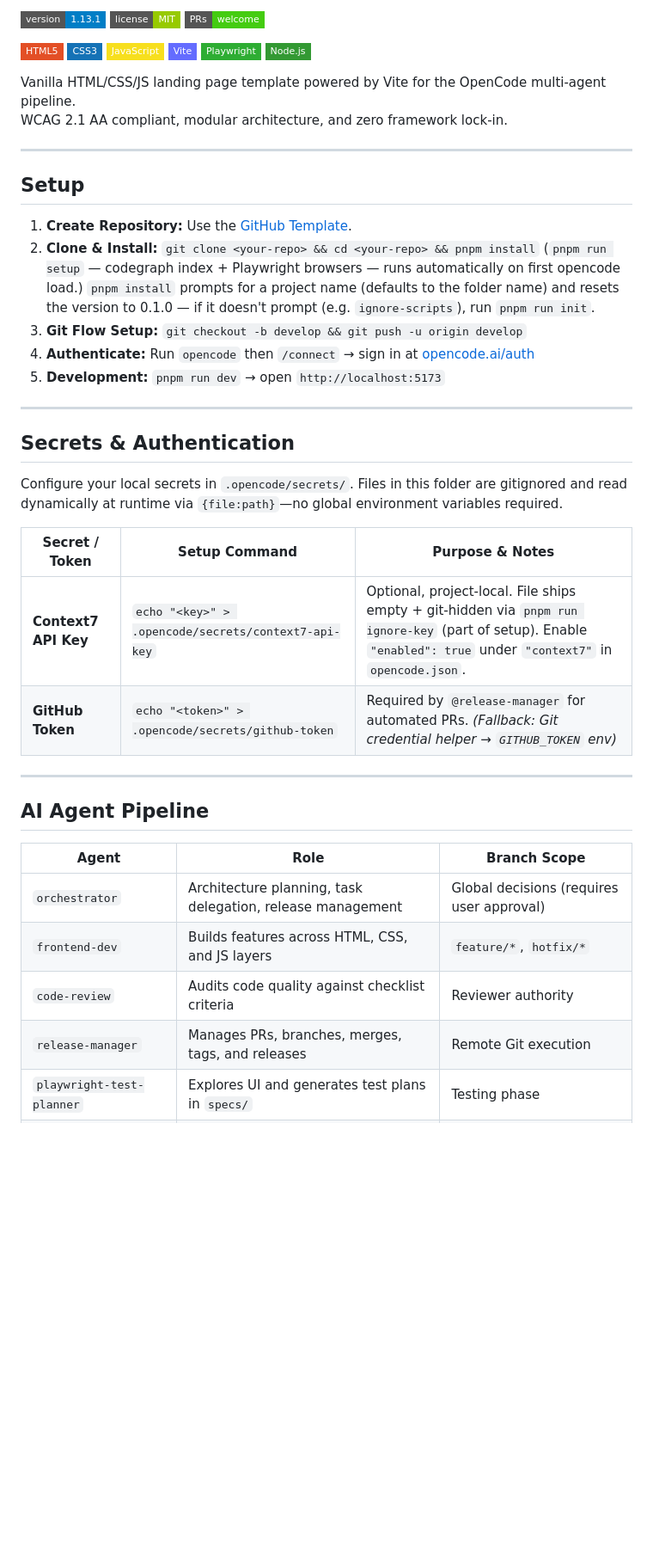
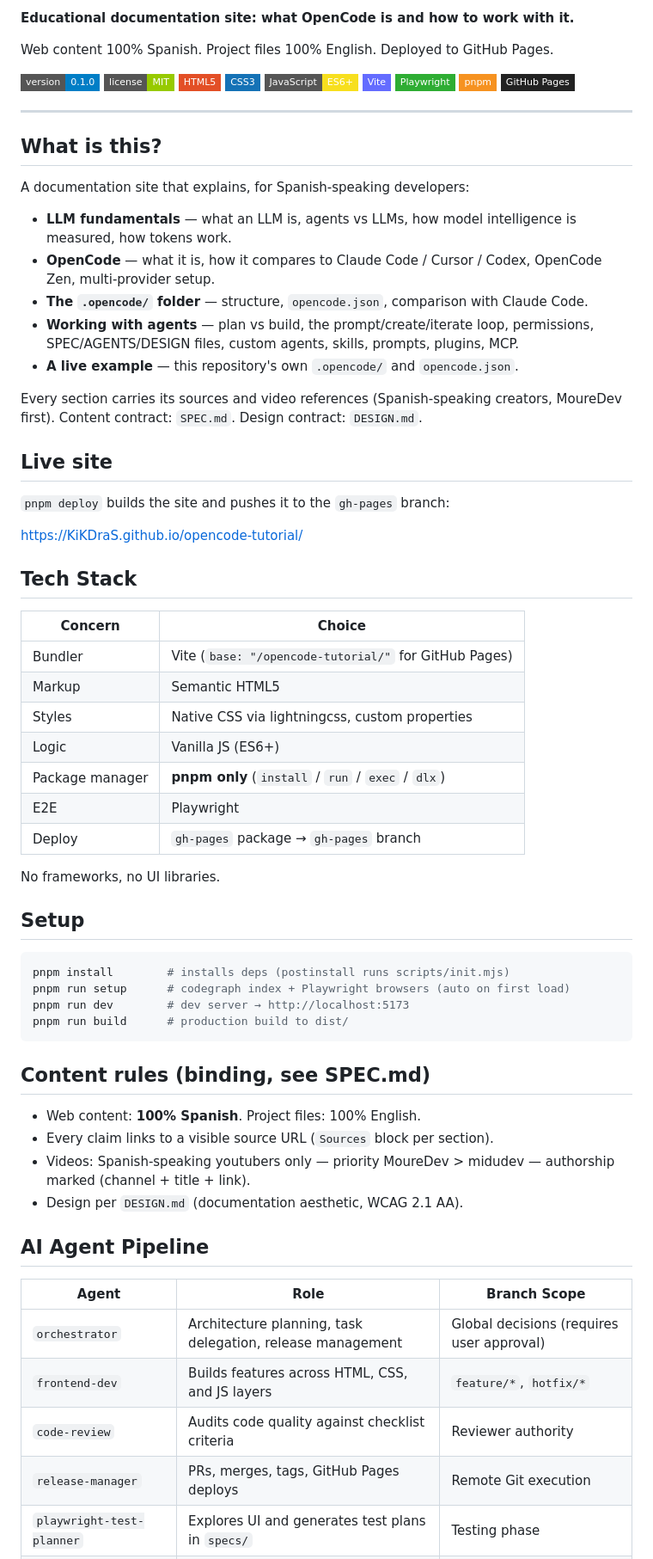
Before and after one commit to KiKDraS/opencode-tutorial, a Markdown page: README.md, the part around one of its changes. Shown at 86% size. GitHub-like rendering; badges without logos; blank space fills up the shorter version.

Commit message:
docs: rewrite README for docs-site intent

````diff
--- a/README.md
+++ b/README.md
@@ -2,50 +8,67 @@
 
-![Version](https://img.shields.io/badge/version-1.13.1-blue?style=flat-square)
+**Educational documentation site: what OpenCode is and how to work with it.**
+
+Web content 100% Spanish. Project files 100% English. Deployed to GitHub Pages.
+
+![Version](https://img.shields.io/badge/version-0.1.0-blue?style=flat-square)
 ![License](https://img.shields.io/badge/license-MIT-green?style=flat-square)
-![PRs Welcome](https://img.shields.io/badge/PRs-welcome-brightgreen?style=flat-square)
-
 ![HTML5](https://img.shields.io/badge/HTML5-E34F26?style=flat-square&logo=html5&logoColor=white)
 ![CSS3](https://img.shields.io/badge/CSS3-1572B6?style=flat-square&logo=css3&logoColor=white)
-![JavaScript](https://img.shields.io/badge/JavaScript-F7DF1E?style=flat-square&logo=javascript&logoColor=black)
+![JavaScript](https://img.shields.io/badge/JavaScript-ES6+-F7DF1E?style=flat-square&logo=javascript&logoColor=black)
 ![Vite](https://img.shields.io/badge/Vite-646CFF?style=flat-square&logo=vite&logoColor=white)
 ![Playwright](https://img.shields.io/badge/Playwright-2EAD33?style=flat-square&logo=playwright&logoColor=white)
-![Node.js](https://img.shields.io/badge/Node.js-339933?style=flat-square&logo=nodedotjs&logoColor=white)
-
-Vanilla HTML/CSS/JS landing page template powered by Vite for the OpenCode
-multi-agent pipeline.
-WCAG 2.1 AA compliant, modular architecture, and zero framework lock-in.
+![pnpm](https://img.shields.io/badge/pnpm-F69220?style=flat-square&logo=pnpm&logoColor=white)
+![GitHub Pages](https://img.shields.io/badge/GitHub%20Pages-222222?style=flat-square&logo=githubpages&logoColor=white)
 
 ---
 
+## What is this?
+
+A documentation site that explains, for Spanish-speaking developers:
+
+- **LLM fundamentals** — what an LLM is, agents vs LLMs, how model intelligence is measured, how tokens work.
+- **OpenCode** — what it is, how it compares to Claude Code / Cursor / Codex, OpenCode Zen, multi-provider setup.
+- **The `.opencode/` folder** — structure, `opencode.json`, comparison with Claude Code.
+- **Working with agents** — plan vs build, the prompt/create/iterate loop, permissions, SPEC/AGENTS/DESIGN files, custom agents, skills, prompts, plugins, MCP.
+- **A live example** — this repository's own `.opencode/` and `opencode.json`.
+
+Every section carries its sources and video references (Spanish-speaking creators, MoureDev first). Content contract: `SPEC.md`. Design contract: `DESIGN.md`.
+
+## Live site
+
+`pnpm deploy` builds the site and pushes it to the `gh-pages` branch:
+
+https://KiKDraS.github.io/opencode-tutorial/
+
+## Tech Stack
+
+| Concern | Choice |
+|---|---|
+| Bundler | Vite (`base: "/opencode-tutorial/"` for GitHub Pages) |
+| Markup | Semantic HTML5 |
+| Styles | Native CSS via lightningcss, custom properties |
+| Logic | Vanilla JS (ES6+) |
+| Package manager | **pnpm only** (`install` / `run` / `exec` / `dlx`) |
+| E2E | Playwright |
+| Deploy | `gh-pages` package → `gh-pages` branch |
+
+No frameworks, no UI libraries.
+
 ## Setup
 
-1.  **Create Repository:** Use the
-    [GitHub Template](https://github.com/KiKDraS/opencode-landing-page-template/generate).
-2.  **Clone & Install:**
-    `git clone <your-repo> && cd <your-repo> && pnpm install`
-    (`pnpm run setup` — codegraph index + Playwright browsers — runs
-    automatically on first opencode load.)
-    `pnpm install` prompts for a project name (defaults to the folder name) and
-    resets the version to 0.1.0 — if it doesn't prompt (e.g. `ignore-scripts`), run `pnpm run init`.
-3.  **Git Flow Setup:** `git checkout -b develop && git push -u origin develop`
-4.  **Authenticate:** Run `opencode` then `/connect` → sign in at
-    [opencode.ai/auth](https://opencode.ai/auth)
-5.  **Development:** `pnpm run dev` → open `http://localhost:5173`
+```bash
+pnpm install        # installs deps (postinstall runs scripts/init.mjs)
+pnpm run setup      # codegraph index + Playwright browsers (auto on first load)
+pnpm run dev        # dev server → http://localhost:5173
+pnpm run build      # production build to dist/
+```
 
----
+## Content rules (binding, see SPEC.md)
 
-## Secrets & Authentication
-
-Configure your local secrets in `.opencode/secrets/`. Files in this folder are
-gitignored and read dynamically at runtime via `{file:path}`—no global
-environment variables required.
-
-| Secret / Token       | Setup Command                                       | Purpose & Notes                                                                                            |
-| -------------------- | --------------------------------------------------- | ---------------------------------------------------------------------------------------------------------- |
-| **Context7 API Key** | `echo "<key>" > .opencode/secrets/context7-api-key` | Optional, project-local. File ships empty + git-hidden via `pnpm run ignore-key` (part of setup). Enable `"enabled": true` under `"context7"` in `opencode.json`. |
-| **GitHub Token**     | `echo "<token>" > .opencode/secrets/github-token`   | Required by `@release-manager` for automated PRs. _(Fallback: Git credential helper → `GITHUB_TOKEN` env)_ |
-
----
+- Web content: **100% Spanish**. Project files: 100% English.
+- Every claim links to a visible source URL (`Sources` block per section).
+- Videos: Spanish-speaking youtubers only — priority MoureDev > midudev — authorship marked (channel + title + link).
+- Design per `DESIGN.md` (documentation aesthetic, WCAG 2.1 AA).
 
 ## AI Agent Pipeline
 
@@ -54,7 +77,7 @@ environment variables required.
 | `orchestrator`              | Architecture planning, task delegation, release management | Global decisions (requires user approval) |
 | `frontend-dev`              | Builds features across HTML, CSS, and JS layers            | `feature/*`, `hotfix/*`                   |
 | `code-review`               | Audits code quality against checklist criteria             | Reviewer authority                        |
-| `release-manager`           | Manages PRs, branches, merges, tags, and releases          | Remote Git execution                      |
+| `release-manager`           | PRs, merges, tags, GitHub Pages deploys                    | Remote Git execution                      |
 | `playwright-test-planner`   | Explores UI and generates test plans in `specs/`           | Testing phase                             |
 | `playwright-test-generator` | Converts test plans to executable `.spec.ts` files         | Testing phase                             |
 | `playwright-test-healer`    | Executes tests, debugs, and auto-fixes failures            | Testing phase                             |
````
Also changed, not shown: other parts of README.md (+43 -48 lines).
